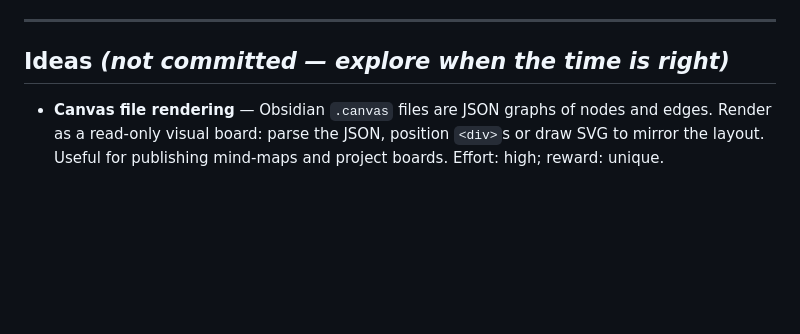
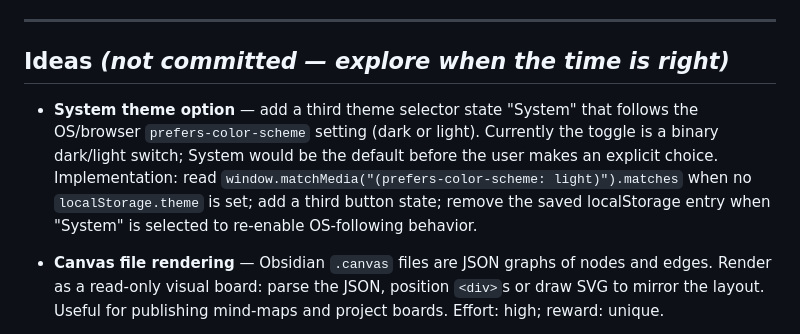
Before and after one commit to airenare/inkstone, a Markdown page: TODO.md, the part around the change. Drawn GitHub-style; blank space fills up the shorter version.

```diff
--- a/TODO.md
+++ b/TODO.md
@@ -51,6 +51,8 @@
 ---
 
 ## Ideas  *(not committed — explore when the time is right)*
+
+- **System theme option** — add a third theme selector state "System" that follows the OS/browser `prefers-color-scheme` setting (dark or light). Currently the toggle is a binary dark/light switch; System would be the default before the user makes an explicit choice. Implementation: read `window.matchMedia("(prefers-color-scheme: light)").matches` when no `localStorage.theme` is set; add a third button state; remove the saved localStorage entry when "System" is selected to re-enable OS-following behavior.
 
 - **Canvas file rendering** — Obsidian `.canvas` files are JSON graphs of nodes and edges.
   Render as a read-only visual board: parse the JSON, position `<div>`s or draw SVG to mirror
```
Also changed, not shown: BlogPages/Test Website.md (+1 -0 lines), README.md (+2 -0 lines).
